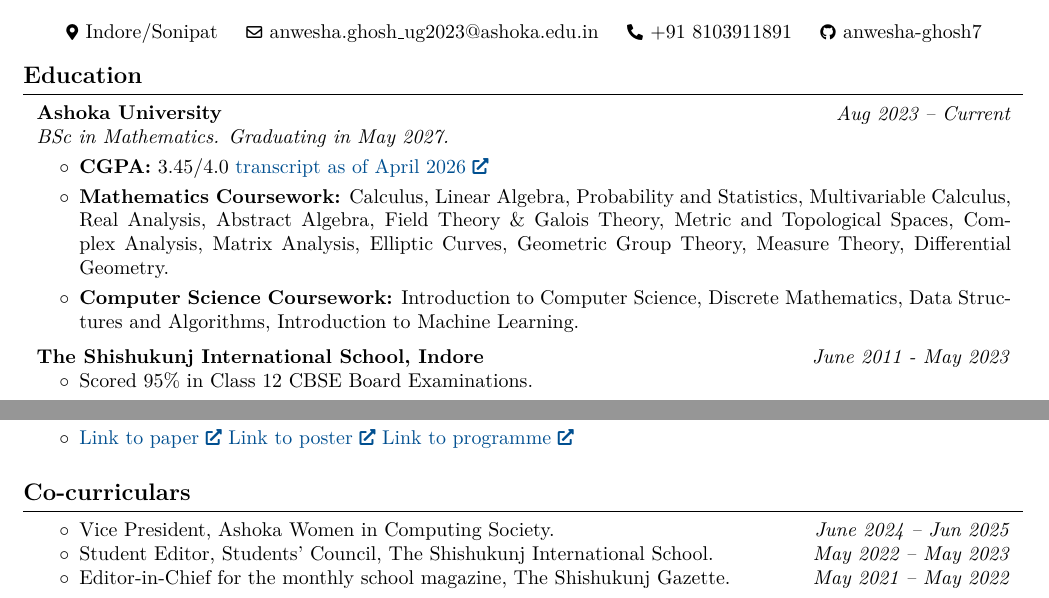
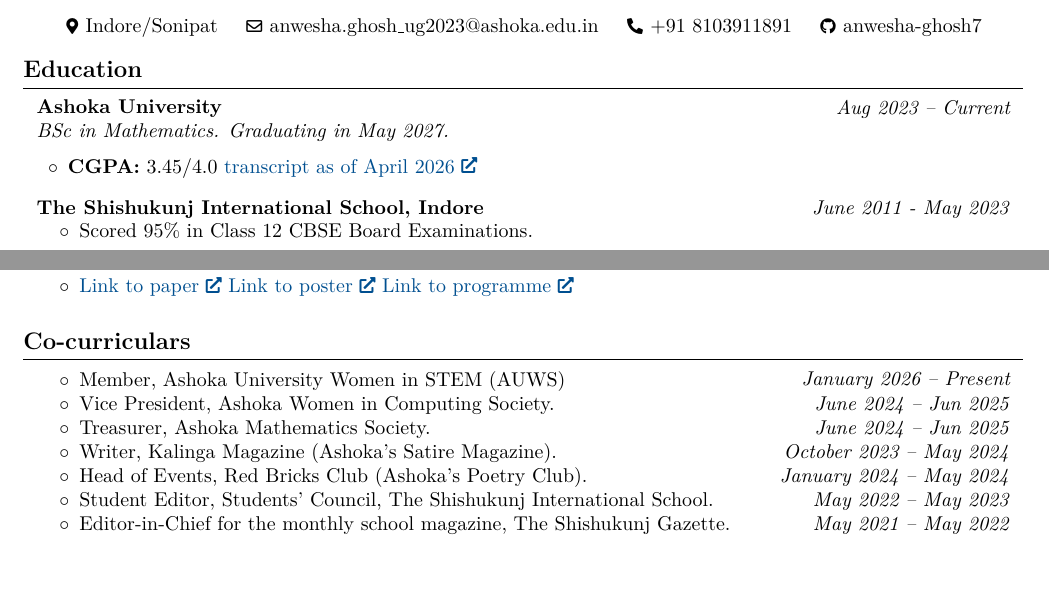
Before and after one commit to anwesha-ghosh7/CV, a LaTeX CV (cv_anwesha.tex): two parts of the page, joined at a grey line, cut so that both start at the same text, the shorter picture padded with empty space. Compiled offline with pdfLaTeX.

Commit message:
modified:   cv_anwesha.aux modified:   cv_anwesha.fdb_latexmk modified:   cv_anwesha.log modified:   cv_anwesha.pdf modified:   cv_anwesha.synctex.gz modified:   cv_anwesha.tex

```diff
--- a/cv_anwesha.tex
+++ b/cv_anwesha.tex
@@ -202,13 +202,10 @@
         \end{twocolentry}
 
         \vspace{0.10 cm}
-        \begin{onecolentry}
             \begin{highlights}
                 \item \textbf{CGPA:} 3.45/4.0 \href{https://drive.google.com/file/d/14ZwDq_f1dOBytRxketpavSOZ7mZuckZj/view?usp=sharing}{transcript as of April 2026}
-                \item \textbf{Mathematics Coursework:} Calculus, Linear Algebra, Probability and Statistics, Multivariable Calculus, Real Analysis, Abstract Algebra, Field Theory \& Galois Theory, Metric and Topological Spaces, Complex Analysis, Matrix Analysis, Elliptic Curves, Geometric Group Theory, Measure Theory, Differential Geometry.
-                \item \textbf{Computer Science Coursework:} Introduction to Computer Science, Discrete Mathematics, Data Structures and Algorithms, Introduction to Machine Learning.
             \end{highlights}
-        \end{onecolentry}
+
 
     \vspace{0.2 cm}
 
@@ -327,11 +324,36 @@
 
     \section{Co-curriculars}
 
+        \begin{twocolentry}{\textit{January 2026 -- Present}}
+            \begin{highlights}
+                \item Member, Ashoka University Women in STEM (AUWS)
+            \end{highlights}
+        \end{twocolentry}
+
         \begin{twocolentry}{\textit{June 2024 -- Jun 2025}}
             \begin{highlights}
                 \item Vice President, Ashoka Women in Computing Society.
             \end{highlights}
         \end{twocolentry}
+
+        \begin{twocolentry}{\textit{June 2024 -- Jun 2025}}
+            \begin{highlights}
+                \item Treasurer, Ashoka Mathematics Society.
+            \end{highlights}
+        \end{twocolentry}
+
+        \begin{twocolentry}{\textit{October 2023 -- May 2024}}
+            \begin{highlights}
+                \item Writer, Kalinga Magazine (Ashoka's Satire Magazine).
+            \end{highlights}
+        \end{twocolentry}
+
+        \begin{twocolentry}{\textit{January 2024 -- May 2024}}
+            \begin{highlights}
+                \item Head of Events, Red Bricks Club (Ashoka's Poetry Club).
+            \end{highlights}
+        \end{twocolentry}
+
 
         \begin{twocolentry}{\textit{May 2022 -- May 2023}}
             \begin{highlights}
```
Also changed, not shown: cv_anwesha.pdf, 4 other files.
